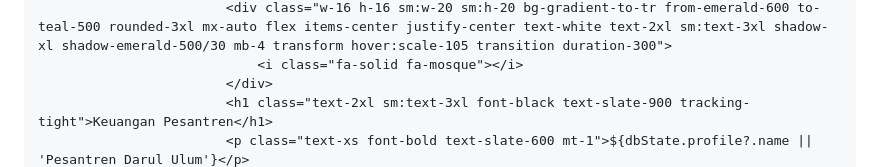
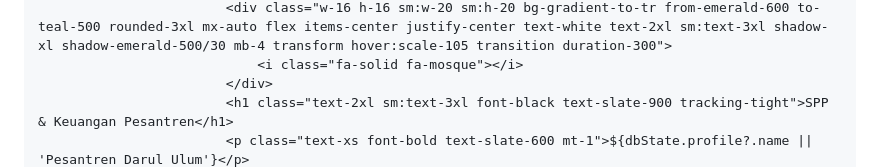
Before and after one commit to pphq4kampunginggris-pare/SPP-SANTRI-HQ4, a Markdown page: README.md, the part around one of its changes. Drawn GitHub-style.

```diff
--- a/README.md
+++ b/README.md
@@ -196,5 +196,5 @@
                             <div class="w-16 h-16 sm:w-20 sm:h-20 bg-gradient-to-tr from-emerald-600 to-teal-500 rounded-3xl mx-auto flex items-center justify-center text-white text-2xl sm:text-3xl shadow-xl shadow-emerald-500/30 mb-4 transform hover:scale-105 transition duration-300">
                                 <i class="fa-solid fa-mosque"></i>
                             </div>
-                            <h1 class="text-2xl sm:text-3xl font-black text-slate-900 tracking-tight">Keuangan Pesantren</h1>
+                            <h1 class="text-2xl sm:text-3xl font-black text-slate-900 tracking-tight">SPP & Keuangan Pesantren</h1>
                             <p class="text-xs font-bold text-slate-600 mt-1">${dbState.profile?.name || 'Pesantren Darul Ulum'}</p>
```
Also changed, not shown: other parts of README.md (+0 -3 lines).
